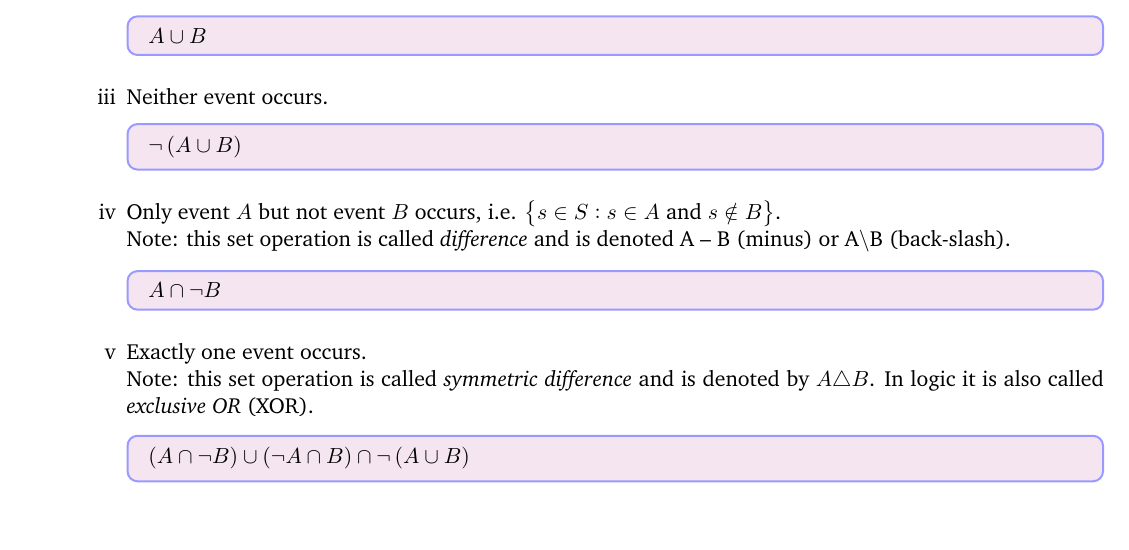
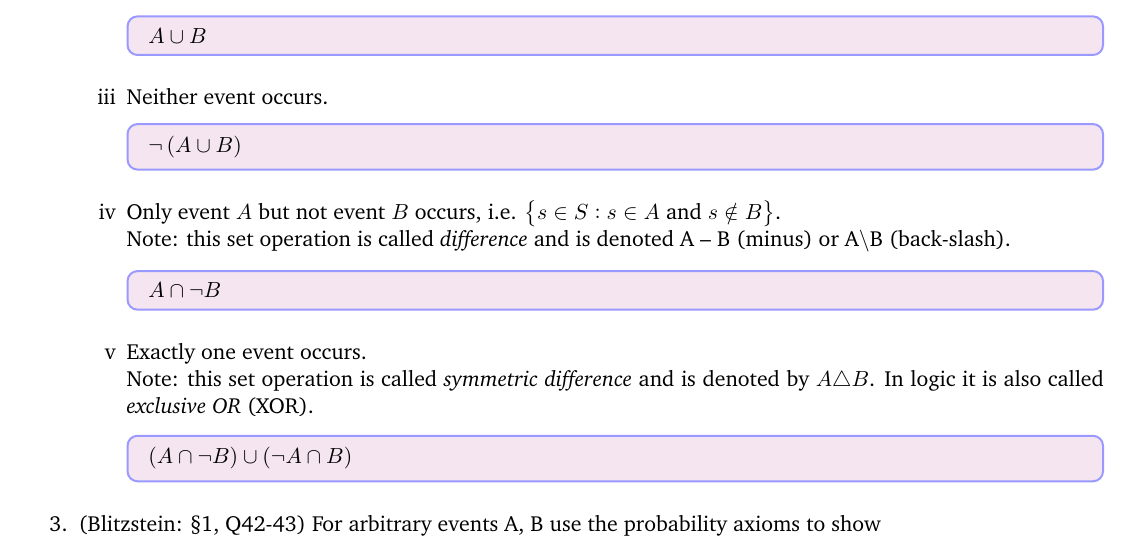
Before and after one commit to VBenny42/UTSC-Notes, a LaTeX document (STAB52/PS1/PS1_solutions.tex): part of the page, cut so that both start at the same text. Compiled offline with pdfLaTeX.

Commit message:
fixed error in q2v

```diff
--- a/STAB52/PS1/PS1_solutions.tex
+++ b/STAB52/PS1/PS1_solutions.tex
@@ -92,8 +92,10 @@
 				\item Exactly one event occurs.\\
 				Note: this set operation is called \textit{symmetric difference} and is denoted by $ A\triangle B $. In logic it is also called \textit{exclusive OR} (XOR).
 				\begin{mdframed}
-					$ \left( A \cap \neg B \right) \cup \left( \neg A \cap B \right) \cap \neg \left( A \cup B \right) $
+					$ \left( A \cap \neg B \right) \cup \left( \neg A \cap B \right) $
 				\end{mdframed}
 			\end{enumerate}
+
+		\item (Blitzstein: \S 1, Q42-43) For arbitrary events A, B use the probability axioms to show
 	\end{enumerate}
 \end{document}
```
Also changed, not shown: STAB52/PS1/PS1_solutions.pdf, 2 other files.
